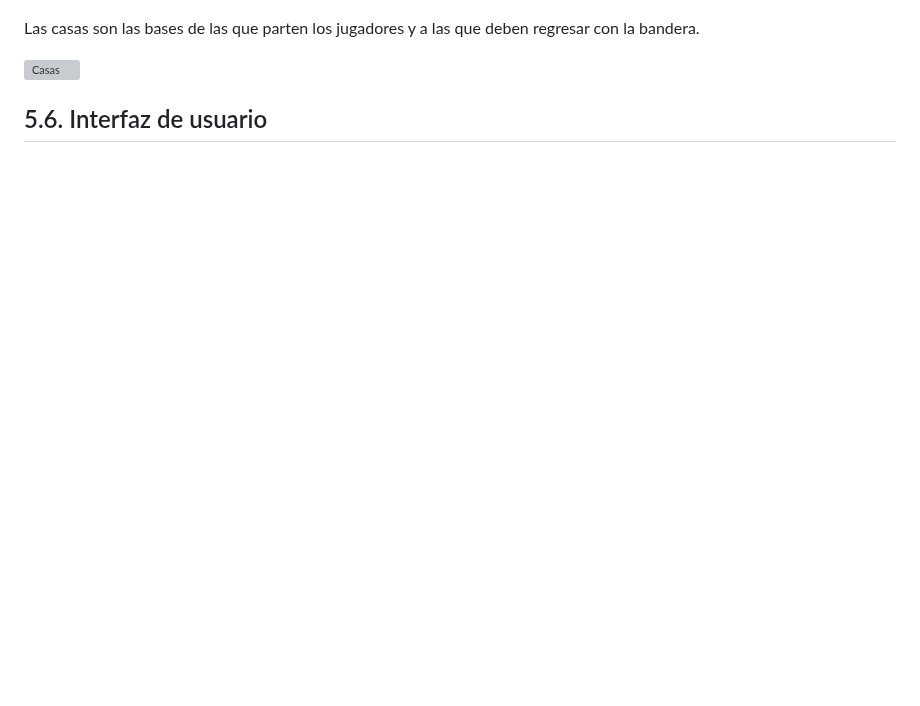
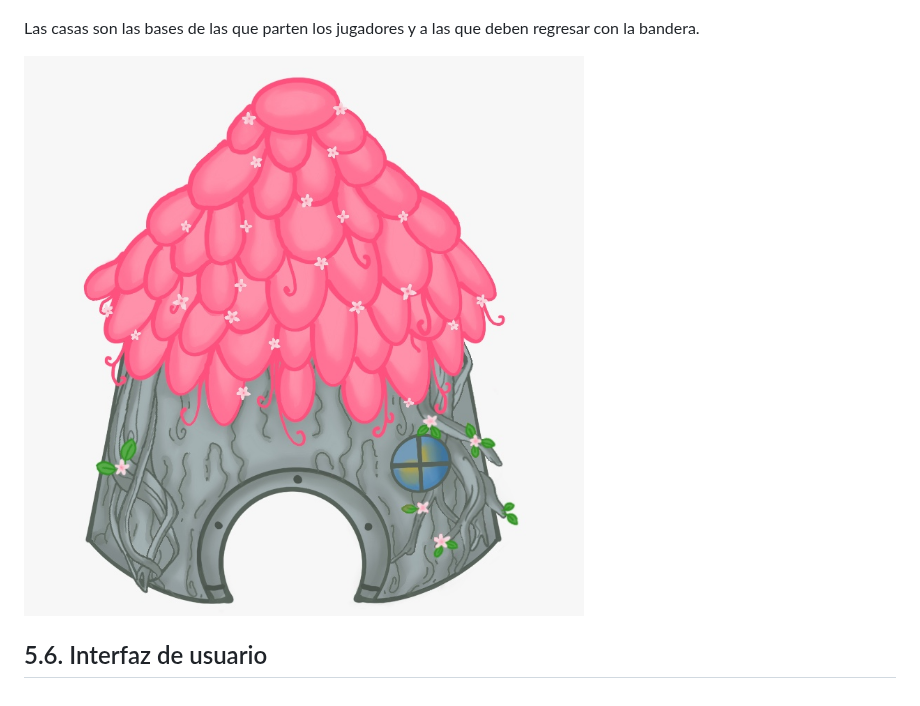
Before and after one commit to lalachip7/Champinchanted, a Markdown page: README.md, the part around the change. Drawn GitHub-style; blank space fills up the shorter version; grey boxes are pictures that could not be loaded.

```diff
--- a/README.md
+++ b/README.md
@@ -294,7 +294,7 @@ Las banderas son los ítems que deben capturar los jugadores. Cada estación tie
 
 Las casas son las bases de las que parten los jugadores y a las que deben regresar con la bandera.
 
-![Casas](./Imágenes/Casas.jpeg)
+![Casas](./Imágenes/Casa.jpeg)
 
 
 ## 5.6. Interfaz de usuario
```
